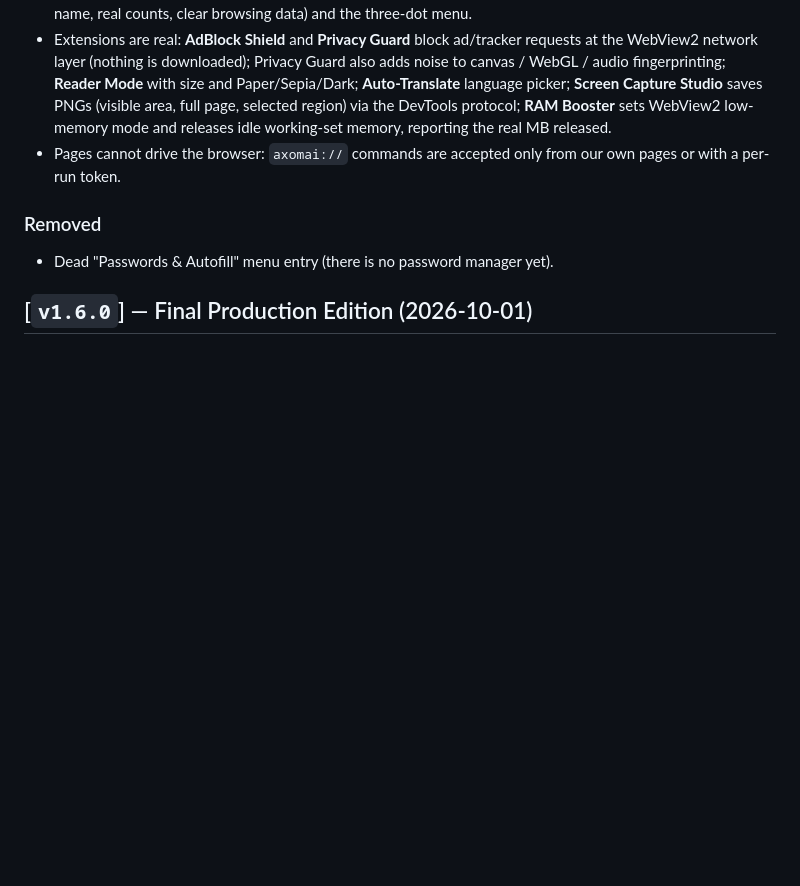
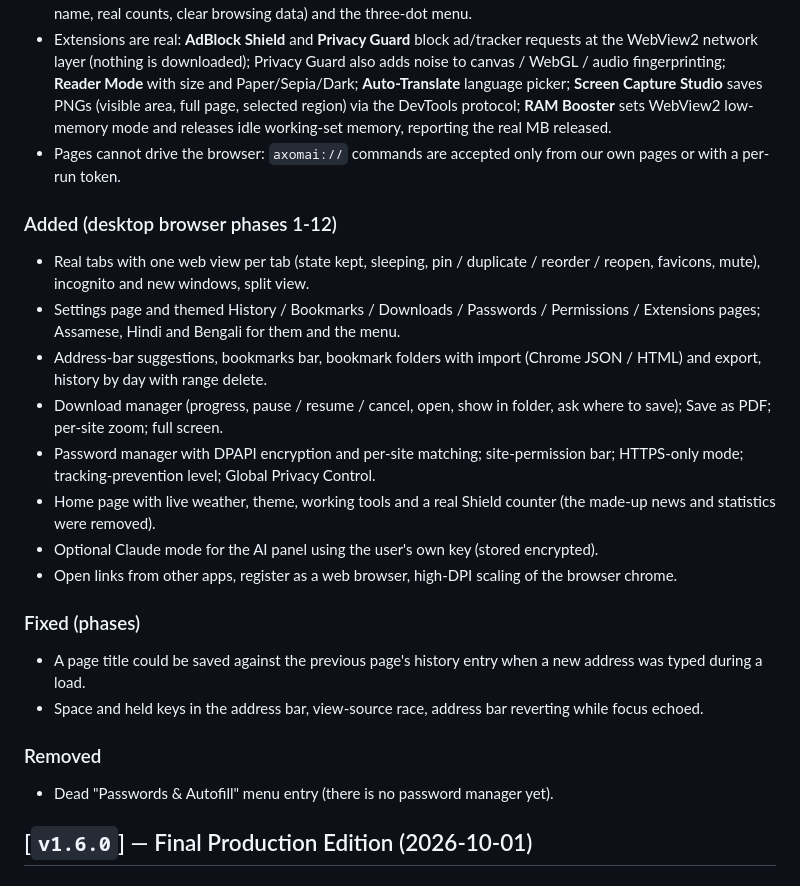
Before and after one commit to Samarjitkashyp/axomai-browser, a Markdown page: CHANGELOG.md, the part around the change. Rendered like a GitHub page; blank space fills up the shorter version.

```diff
--- a/CHANGELOG.md
+++ b/CHANGELOG.md
@@ -19,6 +19,20 @@
 - Every toolbar control works: Back/Forward/Reload (real WebView2 history, correct enabled state), bookmark star (add/remove, filled when bookmarked), Reader, QR code of the current page, security badge (HTTPS / HTTP / Axomai) with details, shield counter + panel, extensions popup, downloads, heritage-theme picker (5 themes, saved), on-device AI panel (summary, key topics, reading stats, ask-this-page), profile panel (editable name, real counts, clear browsing data) and the three-dot menu.
 - Extensions are real: **AdBlock Shield** and **Privacy Guard** block ad/tracker requests at the WebView2 network layer (nothing is downloaded); Privacy Guard also adds noise to canvas / WebGL / audio fingerprinting; **Reader Mode** with size and Paper/Sepia/Dark; **Auto-Translate** language picker; **Screen Capture Studio** saves PNGs (visible area, full page, selected region) via the DevTools protocol; **RAM Booster** sets WebView2 low-memory mode and releases idle working-set memory, reporting the real MB released.
 - Pages cannot drive the browser: `axomai://` commands are accepted only from our own pages or with a per-run token.
+
+### Added (desktop browser phases 1-12)
+- Real tabs with one web view per tab (state kept, sleeping, pin / duplicate / reorder / reopen, favicons, mute), incognito and new windows, split view.
+- Settings page and themed History / Bookmarks / Downloads / Passwords / Permissions / Extensions pages; Assamese, Hindi and Bengali for them and the menu.
+- Address-bar suggestions, bookmarks bar, bookmark folders with import (Chrome JSON / HTML) and export, history by day with range delete.
+- Download manager (progress, pause / resume / cancel, open, show in folder, ask where to save); Save as PDF; per-site zoom; full screen.
+- Password manager with DPAPI encryption and per-site matching; site-permission bar; HTTPS-only mode; tracking-prevention level; Global Privacy Control.
+- Home page with live weather, theme, working tools and a real Shield counter (the made-up news and statistics were removed).
+- Optional Claude mode for the AI panel using the user's own key (stored encrypted).
+- Open links from other apps, register as a web browser, high-DPI scaling of the browser chrome.
+
+### Fixed (phases)
+- A page title could be saved against the previous page's history entry when a new address was typed during a load.
+- Space and held keys in the address bar, view-source race, address bar reverting while focus echoed.
 
 ### Removed
 - Dead "Passwords & Autofill" menu entry (there is no password manager yet).
```
Also changed, not shown: README.md (+16 -0 lines).
